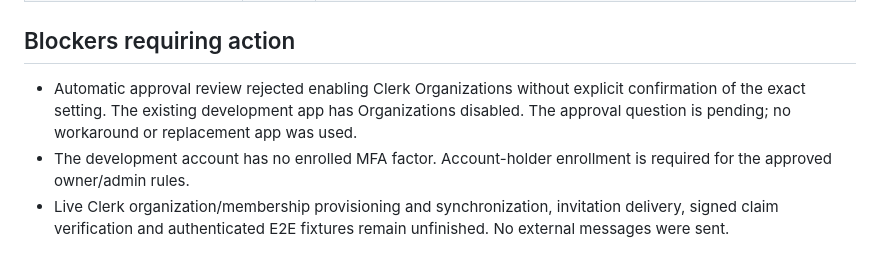
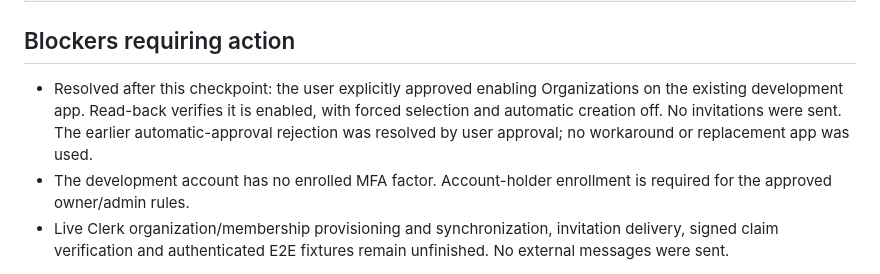
Before and after one commit to gouthamprabhakar/pharmaAI, a Markdown page: IMPLEMENTATION_REPORT.md, the part around the change. Rendered like a GitHub page.

```diff
--- a/IMPLEMENTATION_REPORT.md
+++ b/IMPLEMENTATION_REPORT.md
@@ -34,7 +34,7 @@ FAIL means the full criterion is not yet met, including unimplemented or unverif
 
 ## Blockers requiring action
 
-- Automatic approval review rejected enabling Clerk Organizations without explicit confirmation of the exact setting. The existing development app has Organizations disabled. The approval question is pending; no workaround or replacement app was used.
+- Resolved after this checkpoint: the user explicitly approved enabling Organizations on the existing development app. Read-back verifies it is enabled, with forced selection and automatic creation off. No invitations were sent. The earlier automatic-approval rejection was resolved by user approval; no workaround or replacement app was used.
 - The development account has no enrolled MFA factor. Account-holder enrollment is required for the approved owner/admin rules.
 - Live Clerk organization/membership provisioning and synchronization, invitation delivery, signed claim verification and authenticated E2E fixtures remain unfinished. No external messages were sent.
 
```
Also changed, not shown: AUTHORIZATION.md (+1 -1 lines), PROGRESS.md (+2 -1 lines).
